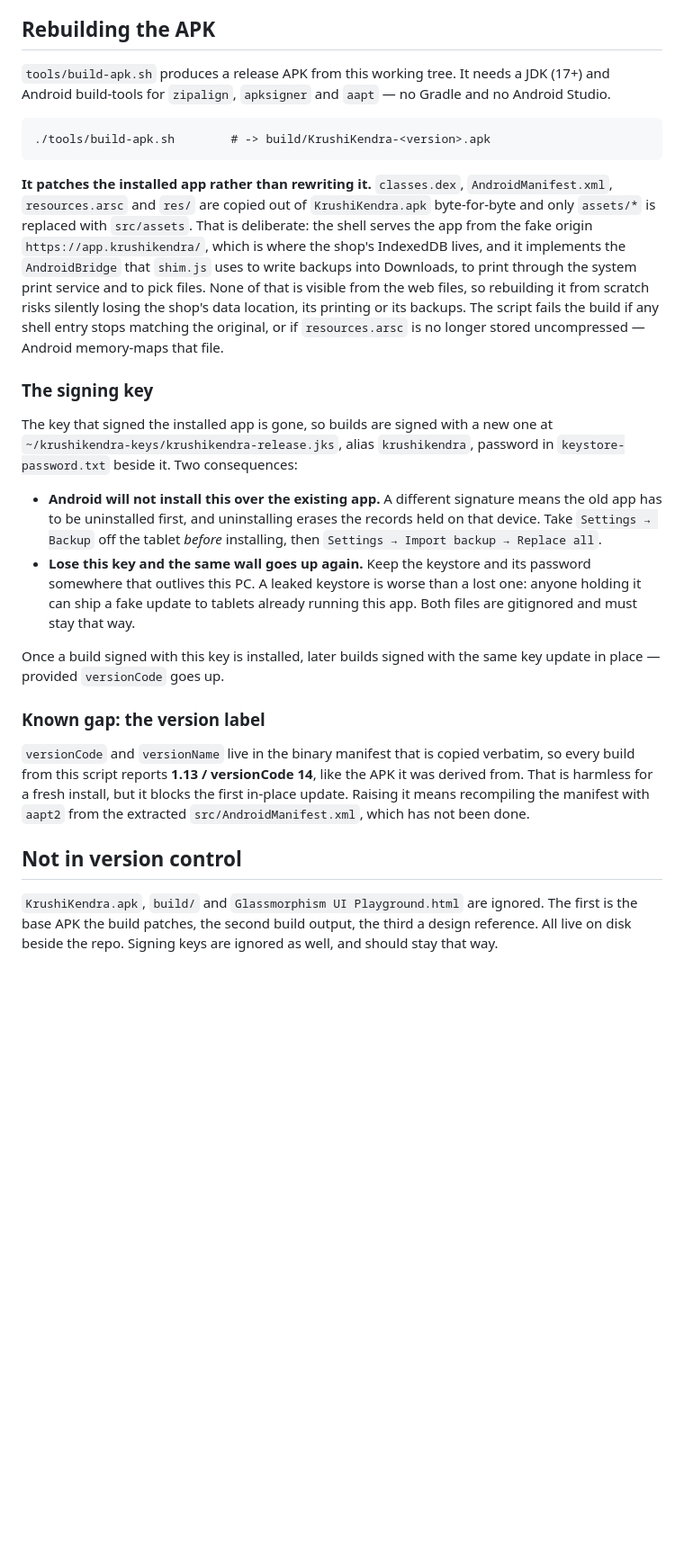
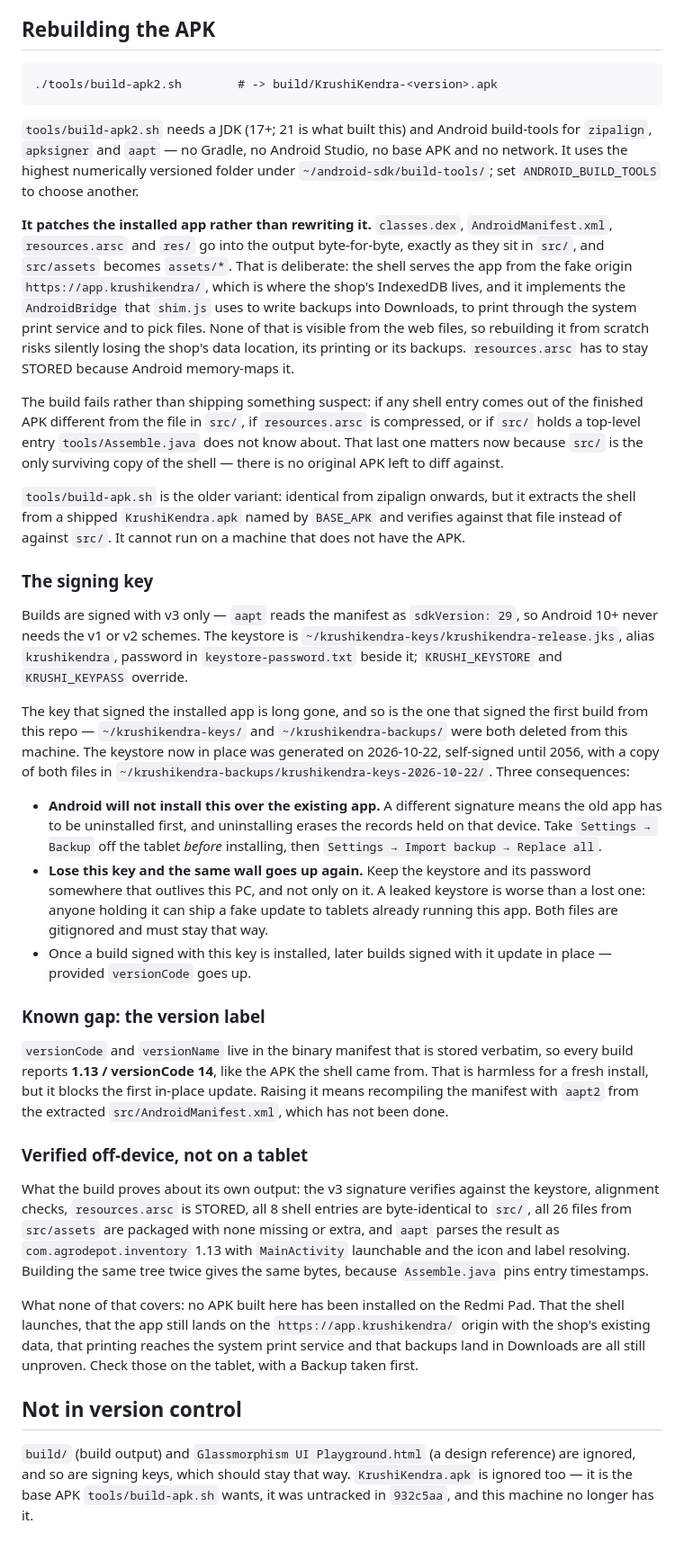
Before and after one commit to Ajay5624/krushikendra-app, a Markdown page: README.md, the part around one of its changes. Shown at 90% size. Drawn GitHub-style; blank space fills up the shorter version.

Commit message:
Rewrite the APK build docs around the build that actually runs here
"Rebuilding the APK" documented tools/build-apk.sh and a base KrushiKendra.apk on
disk. Neither describes this machine any more: the APK is gone, so the script that
needs it cannot run, and the build that works is tools/build-apk2.sh. The section
now leads with that script, keeps the reasoning about why the shell is stored
rather than recompiled, and explains the new failure modes - src/ is the only
surviving copy of the shell, so an entry Assemble.java does not know about has to
fail the build instead of being quietly left out. build-apk.sh is documented as
the variant that needs the APK, still useful when one is on hand.

Signing: v3 only is justified by the manifest itself (aapt reads sdkVersion 29),
the override variables are named, and the key history is corrected - the keystore
from the first build here was deleted along with ~/krushikendra-keys and
~/krushikendra-backups, so the current one is the 2026-10-22 key, backed up beside
it. The uninstall-before-install warning and the versionCode gap still stand.

Added "Verified off-device, not on a tablet" because the two facts were getting
conflated. Eight shell entries, 26 asset files, 34 total entries, the package name
and the launchable activity were all re-checked against the built APK for this
commit. None of it says the app runs, and no build from here has been installed on
the Redmi Pad, so launching, the app.krushikendra origin, printing and Downloads
backups remain unproven until checked on the device.

Layout table now lists resources.arsc with the other shell files, and "Not in
version control" says the base APK was untracked in 932c5aa rather than never
committed.

````diff
--- a/README.md
+++ b/README.md
@@ -82,55 +82,87 @@ the page when you tap into a field. Test at both orientations before shipping.
 
 ## Rebuilding the APK
 
-`tools/build-apk.sh` produces a release APK from this working tree. It needs a
-JDK (17+) and Android build-tools for `zipalign`, `apksigner` and `aapt` — no
-Gradle and no Android Studio.
-
 ```
-./tools/build-apk.sh        # -> build/KrushiKendra-<version>.apk
+./tools/build-apk2.sh        # -> build/KrushiKendra-<version>.apk
 ```
 
+`tools/build-apk2.sh` needs a JDK (17+; 21 is what built this) and Android
+build-tools for `zipalign`, `apksigner` and `aapt` — no Gradle, no Android Studio,
+no base APK and no network. It uses the highest numerically versioned folder under
+`~/android-sdk/build-tools/`; set `ANDROID_BUILD_TOOLS` to choose another.
+
 **It patches the installed app rather than rewriting it.** `classes.dex`,
-`AndroidManifest.xml`, `resources.arsc` and `res/` are copied out of
-`KrushiKendra.apk` byte-for-byte and only `assets/*` is replaced with
-`src/assets`. That is deliberate: the shell serves the app from the fake origin
+`AndroidManifest.xml`, `resources.arsc` and `res/` go into the output
+byte-for-byte, exactly as they sit in `src/`, and `src/assets` becomes `assets/*`.
+That is deliberate: the shell serves the app from the fake origin
 `https://app.krushikendra/`, which is where the shop's IndexedDB lives, and it
 implements the `AndroidBridge` that `shim.js` uses to write backups into
 Downloads, to print through the system print service and to pick files. None of
 that is visible from the web files, so rebuilding it from scratch risks silently
-losing the shop's data location, its printing or its backups. The script fails
-the build if any shell entry stops matching the original, or if `resources.arsc`
-is no longer stored uncompressed — Android memory-maps that file.
+losing the shop's data location, its printing or its backups. `resources.arsc` has
+to stay STORED because Android memory-maps it.
+
+The build fails rather than shipping something suspect: if any shell entry comes
+out of the finished APK different from the file in `src/`, if `resources.arsc` is
+compressed, or if `src/` holds a top-level entry `tools/Assemble.java` does not
+know about. That last one matters now because `src/` is the only surviving copy of
+the shell — there is no original APK left to diff against.
+
+`tools/build-apk.sh` is the older variant: identical from zipalign onwards, but it
+extracts the shell from a shipped `KrushiKendra.apk` named by `BASE_APK` and
+verifies against that file instead of against `src/`. It cannot run on a machine
+that does not have the APK.
 
 ### The signing key
 
-The key that signed the installed app is gone, so builds are signed with a new
-one at `~/krushikendra-keys/krushikendra-release.jks`, alias `krushikendra`,
-password in `keystore-password.txt` beside it. Two consequences:
+Builds are signed with v3 only — `aapt` reads the manifest as `sdkVersion: 29`, so
+Android 10+ never needs the v1 or v2 schemes. The keystore is
+`~/krushikendra-keys/krushikendra-release.jks`, alias `krushikendra`, password in
+`keystore-password.txt` beside it; `KRUSHI_KEYSTORE` and `KRUSHI_KEYPASS` override.
+
+The key that signed the installed app is long gone, and so is the one that signed
+the first build from this repo — `~/krushikendra-keys/` and `~/krushikendra-backups/`
+were both deleted from this machine. The keystore now in place was generated on
+2026-10-22, self-signed until 2056, with a copy of both files in
+`~/krushikendra-backups/krushikendra-keys-2026-10-22/`. Three consequences:
 
 - **Android will not install this over the existing app.** A different signature
   means the old app has to be uninstalled first, and uninstalling erases the
   records held on that device. Take `Settings → Backup` off the tablet *before*
   installing, then `Settings → Import backup → Replace all`.
 - **Lose this key and the same wall goes up again.** Keep the keystore and its
-  password somewhere that outlives this PC. A leaked keystore is worse than a
-  lost one: anyone holding it can ship a fake update to tablets already running
-  this app. Both files are gitignored and must stay that way.
-
-Once a build signed with this key is installed, later builds signed with the
-same key update in place — provided `versionCode` goes up.
+  password somewhere that outlives this PC, and not only on it. A leaked keystore
+  is worse than a lost one: anyone holding it can ship a fake update to tablets
+  already running this app. Both files are gitignored and must stay that way.
+- Once a build signed with this key is installed, later builds signed with it
+  update in place — provided `versionCode` goes up.
 
 ### Known gap: the version label
 
-`versionCode` and `versionName` live in the binary manifest that is copied
-verbatim, so every build from this script reports **1.13 / versionCode 14**, like
-the APK it was derived from. That is harmless for a fresh install, but it blocks
-the first in-place update. Raising it means recompiling the manifest with `aapt2`
-from the extracted `src/AndroidManifest.xml`, which has not been done.
+`versionCode` and `versionName` live in the binary manifest that is stored
+verbatim, so every build reports **1.13 / versionCode 14**, like the APK the shell
+came from. That is harmless for a fresh install, but it blocks the first in-place
+update. Raising it means recompiling the manifest with `aapt2` from the extracted
+`src/AndroidManifest.xml`, which has not been done.
+
+### Verified off-device, not on a tablet
+
+What the build proves about its own output: the v3 signature verifies against the
+keystore, alignment checks, `resources.arsc` is STORED, all 8 shell entries are
+byte-identical to `src/`, all 26 files from `src/assets` are packaged with none
+missing or extra, and `aapt` parses the result as `com.agrodepot.inventory` 1.13
+with `MainActivity` launchable and the icon and label resolving. Building the same
+tree twice gives the same bytes, because `Assemble.java` pins entry timestamps.
+
+What none of that covers: no APK built here has been installed on the Redmi Pad.
+That the shell launches, that the app still lands on the
+`https://app.krushikendra/` origin with the shop's existing data, that printing
+reaches the system print service and that backups land in Downloads are all still
+unproven. Check those on the tablet, with a Backup taken first.
 
 ## Not in version control
 
-`KrushiKendra.apk`, `build/` and `Glassmorphism UI Playground.html` are ignored.
-The first is the base APK the build patches, the second build output, the third a
-design reference. All live on disk beside the repo. Signing keys are ignored as
-well, and should stay that way.
+`build/` (build output) and `Glassmorphism UI Playground.html` (a design
+reference) are ignored, and so are signing keys, which should stay that way.
+`KrushiKendra.apk` is ignored too — it is the base APK `tools/build-apk.sh` wants,
+it was untracked in `932c5aa`, and this machine no longer has it.
````
Also changed, not shown: other parts of README.md (+1 -1 lines).
